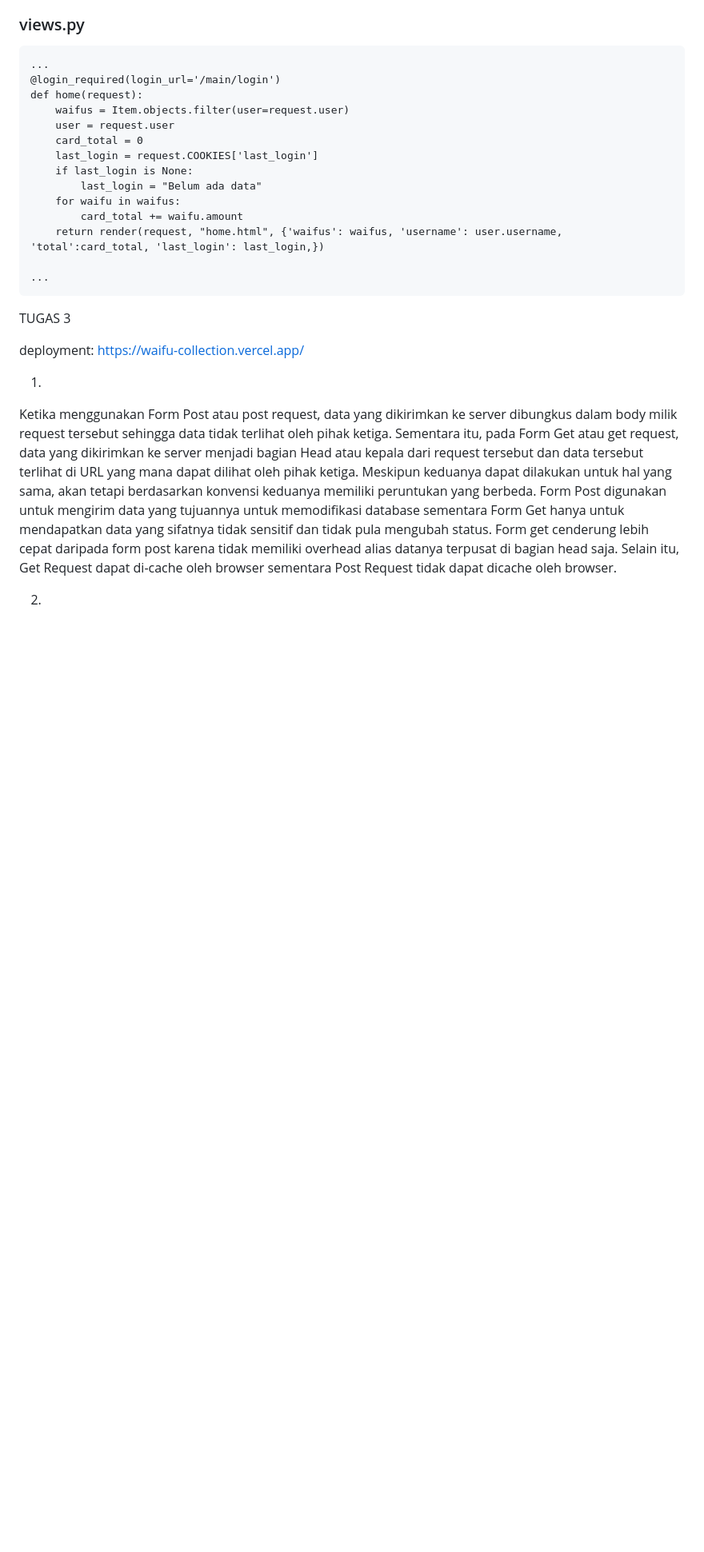
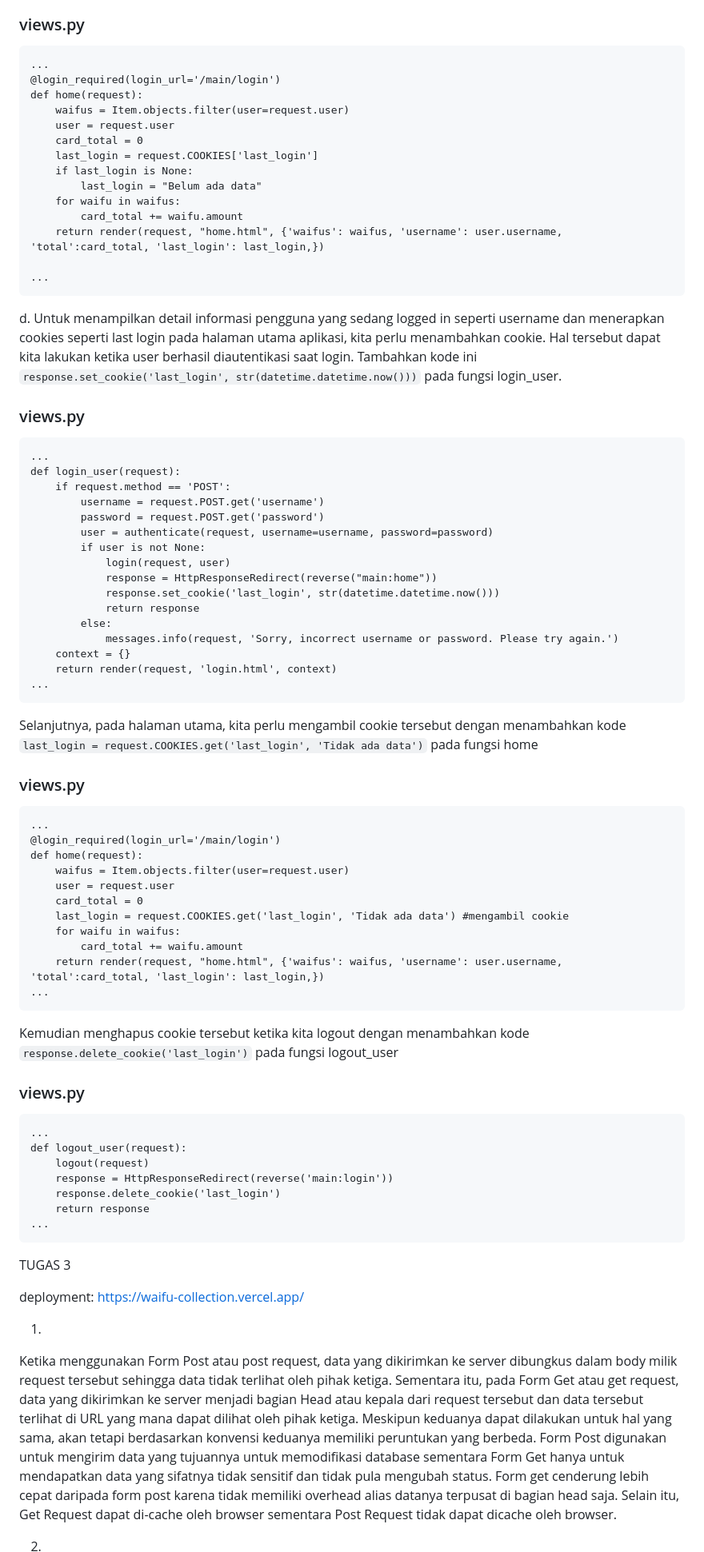
Before and after one commit to isaui/WaifuCollection-PBP-2023, a Markdown page: README.md, the part around one of its changes. Shown at 80% size. Drawn GitHub-style; blank space fills up the shorter version.

````diff
--- a/README.md
+++ b/README.md
@@ -265,6 +265,54 @@ def home(request):
         card_total += waifu.amount
     return render(request, "home.html", {'waifus': waifus, 'username': user.username, 'total':card_total, 'last_login': last_login,})
 
+...
+```
+
+d. Untuk menampilkan detail informasi pengguna yang sedang logged in seperti username dan menerapkan cookies seperti last login pada halaman utama aplikasi, kita perlu menambahkan cookie.
+Hal tersebut dapat kita lakukan ketika user berhasil diautentikasi saat login. Tambahkan kode ini `response.set_cookie('last_login', str(datetime.datetime.now()))` pada fungsi login_user.
+### views.py
+```
+...
+def login_user(request):
+    if request.method == 'POST':
+        username = request.POST.get('username')
+        password = request.POST.get('password')
+        user = authenticate(request, username=username, password=password)
+        if user is not None:
+            login(request, user)
+            response = HttpResponseRedirect(reverse("main:home"))
+            response.set_cookie('last_login', str(datetime.datetime.now()))
+            return response
+        else:
+            messages.info(request, 'Sorry, incorrect username or password. Please try again.')
+    context = {}
+    return render(request, 'login.html', context)
+...
+```
+Selanjutnya, pada halaman utama, kita perlu mengambil cookie tersebut dengan menambahkan kode `last_login = request.COOKIES.get('last_login', 'Tidak ada data')` pada fungsi home
+### views.py
+```
+...
+@login_required(login_url='/main/login')
+def home(request):
+    waifus = Item.objects.filter(user=request.user)
+    user = request.user
+    card_total = 0
+    last_login = request.COOKIES.get('last_login', 'Tidak ada data') #mengambil cookie
+    for waifu in waifus:
+        card_total += waifu.amount
+    return render(request, "home.html", {'waifus': waifus, 'username': user.username, 'total':card_total, 'last_login': last_login,})
+...
+```
+Kemudian menghapus cookie tersebut ketika kita logout dengan menambahkan kode `response.delete_cookie('last_login')` pada fungsi logout_user
+### views.py
+```
+...
+def logout_user(request):
+    logout(request)
+    response = HttpResponseRedirect(reverse('main:login'))
+    response.delete_cookie('last_login')
+    return response
 ...
 ```
 
````
Also changed, not shown: other parts of README.md (+1 -1 lines).
